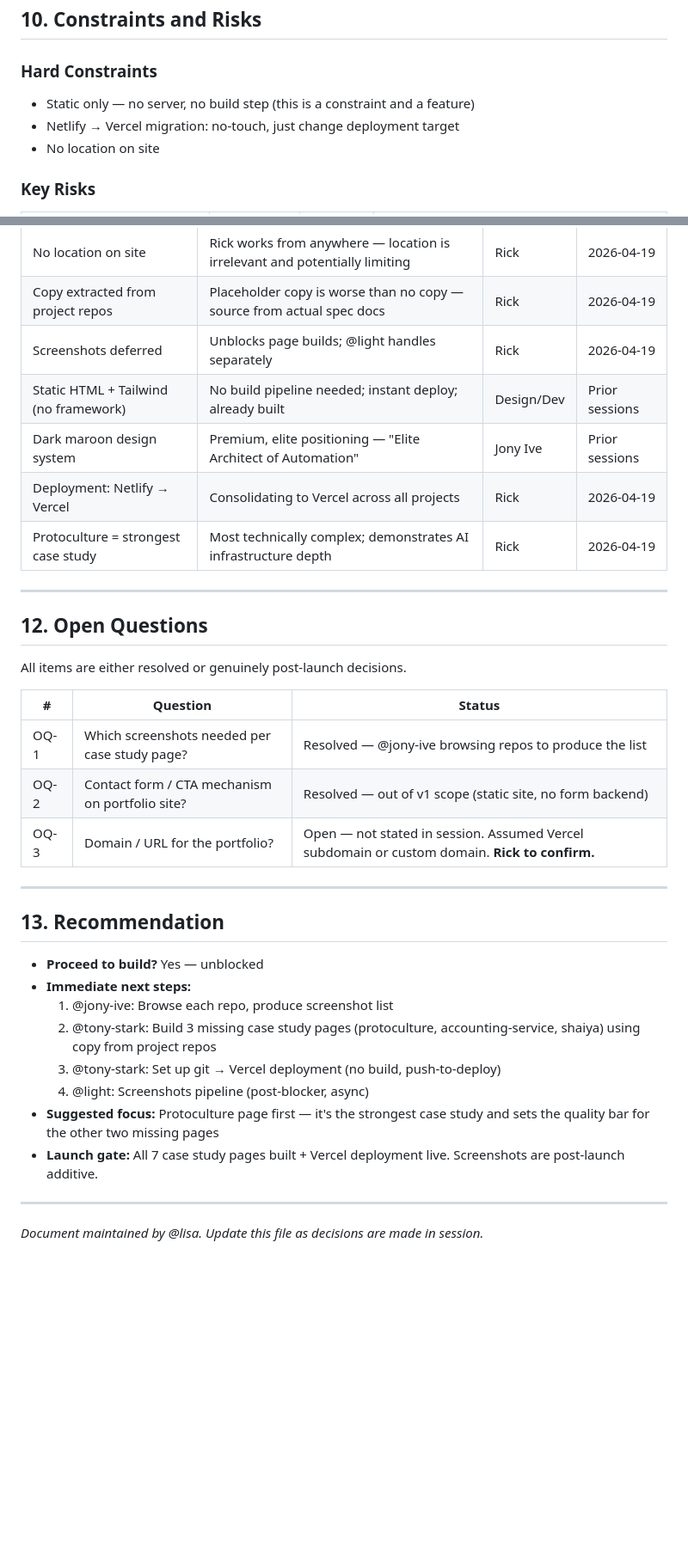
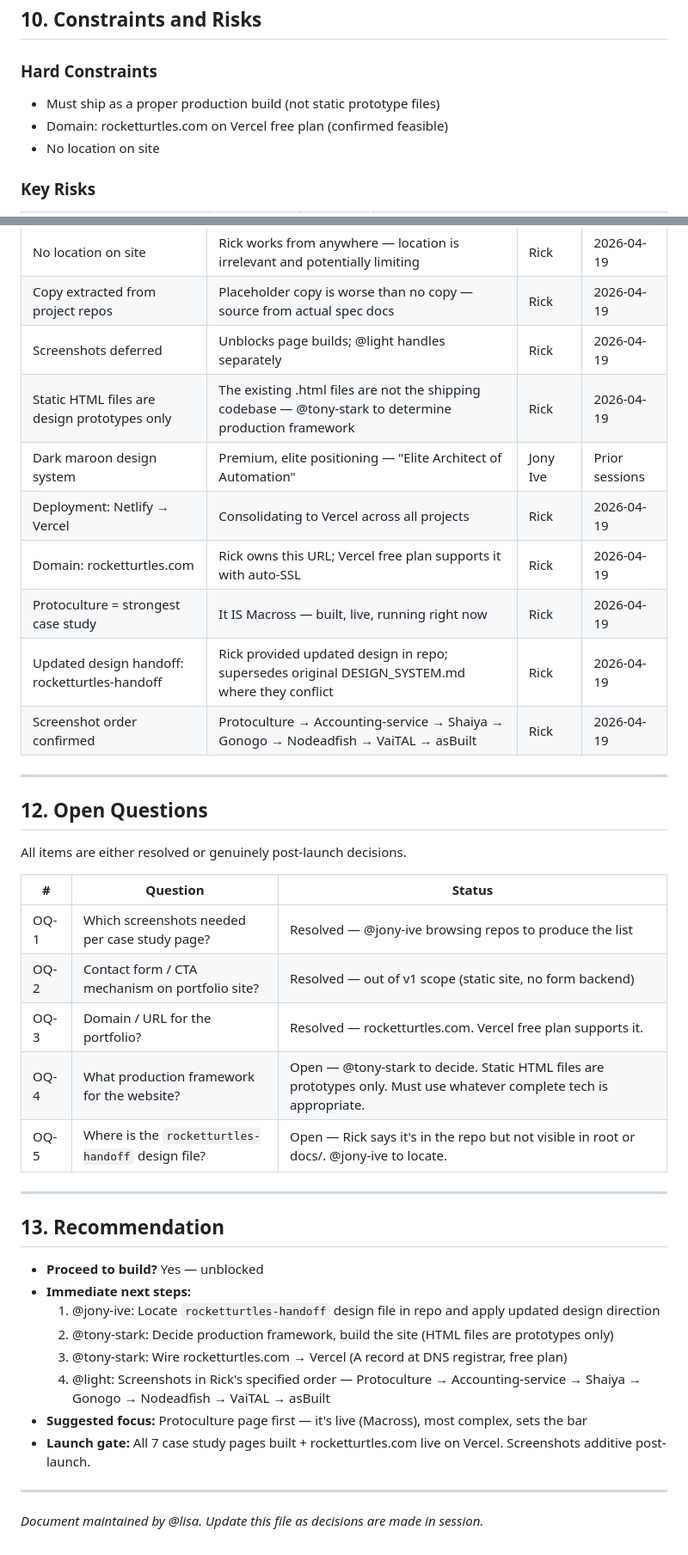
Before and after one commit to Lezzur/ruzzel-maestro-portfolio, a Markdown page: DISCOVERY.md, 2 parts joined by grey strips. Shown at 86% size. Drawn GitHub-style; blank space fills up the shorter version.

Commit message:
docs: update discovery brief — domain, tech stack, design handoff, screenshot order

```diff
--- a/DISCOVERY.md
+++ b/DISCOVERY.md
@@ -171,8 +173,8 @@ AI-powered codebase scanner. Analyzes a codebase and generates two documents: a
 ## 10. Constraints and Risks
 
 ### Hard Constraints
-- Static only — no server, no build step (this is a constraint and a feature)
-- Netlify → Vercel migration: no-touch, just change deployment target
+- Must ship as a proper production build (not static prototype files)
+- Domain: rocketturtles.com on Vercel free plan (confirmed feasible)
 - No location on site
 
 ### Key Risks
@@ -192,10 +194,13 @@ AI-powered codebase scanner. Analyzes a codebase and generates two documents: a
 | No location on site | Rick works from anywhere — location is irrelevant and potentially limiting | Rick | 2026-04-19 |
 | Copy extracted from project repos | Placeholder copy is worse than no copy — source from actual spec docs | Rick | 2026-04-19 |
 | Screenshots deferred | Unblocks page builds; @light handles separately | Rick | 2026-04-19 |
-| Static HTML + Tailwind (no framework) | No build pipeline needed; instant deploy; already built | Design/Dev | Prior sessions |
+| Static HTML files are design prototypes only | The existing .html files are not the shipping codebase — @tony-stark to determine production framework | Rick | 2026-04-19 |
 | Dark maroon design system | Premium, elite positioning — "Elite Architect of Automation" | Jony Ive | Prior sessions |
 | Deployment: Netlify → Vercel | Consolidating to Vercel across all projects | Rick | 2026-04-19 |
-| Protoculture = strongest case study | Most technically complex; demonstrates AI infrastructure depth | Rick | 2026-04-19 |
+| Domain: rocketturtles.com | Rick owns this URL; Vercel free plan supports it with auto-SSL | Rick | 2026-04-19 |
+| Protoculture = strongest case study | It IS Macross — built, live, running right now | Rick | 2026-04-19 |
+| Updated design handoff: rocketturtles-handoff | Rick provided updated design in repo; supersedes original DESIGN_SYSTEM.md where they conflict | Rick | 2026-04-19 |
+| Screenshot order confirmed | Protoculture → Accounting-service → Shaiya → Gonogo → Nodeadfish → VaiTAL → asBuilt | Rick | 2026-04-19 |
 
 ---
 
@@ -207,7 +212,9 @@ All items are either resolved or genuinely post-launch decisions.
 |---|----------|--------|
 | OQ-1 | Which screenshots needed per case study page? | Resolved — @jony-ive browsing repos to produce the list |
 | OQ-2 | Contact form / CTA mechanism on portfolio site? | Resolved — out of v1 scope (static site, no form backend) |
-| OQ-3 | Domain / URL for the portfolio? | Open — not stated in session. Assumed Vercel subdomain or custom domain. **Rick to confirm.** |
+| OQ-3 | Domain / URL for the portfolio? | Resolved — rocketturtles.com. Vercel free plan supports it. |
+| OQ-4 | What production framework for the website? | Open — @tony-stark to decide. Static HTML files are prototypes only. Must use whatever complete tech is appropriate. |
+| OQ-5 | Where is the `rocketturtles-handoff` design file? | Open — Rick says it's in the repo but not visible in root or docs/. @jony-ive to locate. |
 
 ---
 
@@ -215,12 +222,12 @@ All items are either resolved or genuinely post-launch decisions.
 
 - **Proceed to build?** Yes — unblocked
 - **Immediate next steps:**
-  1. @jony-ive: Browse each repo, produce screenshot list
-  2. @tony-stark: Build 3 missing case study pages (protoculture, accounting-service, shaiya) using copy from project repos
-  3. @tony-stark: Set up git → Vercel deployment (no build, push-to-deploy)
-  4. @light: Screenshots pipeline (post-blocker, async)
-- **Suggested focus:** Protoculture page first — it's the strongest case study and sets the quality bar for the other two missing pages
-- **Launch gate:** All 7 case study pages built + Vercel deployment live. Screenshots are post-launch additive.
+  1. @jony-ive: Locate `rocketturtles-handoff` design file in repo and apply updated design direction
+  2. @tony-stark: Decide production framework, build the site (HTML files are prototypes only)
+  3. @tony-stark: Wire rocketturtles.com → Vercel (A record at DNS registrar, free plan)
+  4. @light: Screenshots in Rick's specified order — Protoculture → Accounting-service → Shaiya → Gonogo → Nodeadfish → VaiTAL → asBuilt
+- **Suggested focus:** Protoculture page first — it's live (Macross), most complex, sets the bar
+- **Launch gate:** All 7 case study pages built + rocketturtles.com live on Vercel. Screenshots additive post-launch.
 
 ---
 
```
Also changed, not shown: other parts of DISCOVERY.md (+15 -13 lines).
